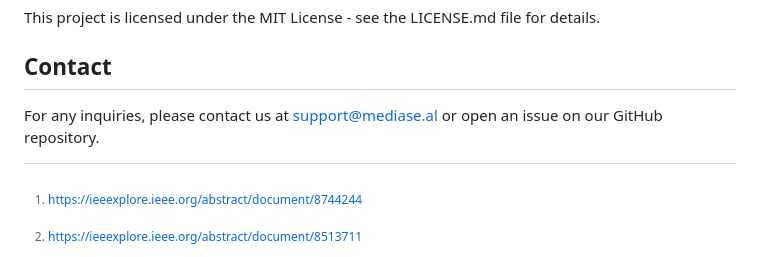
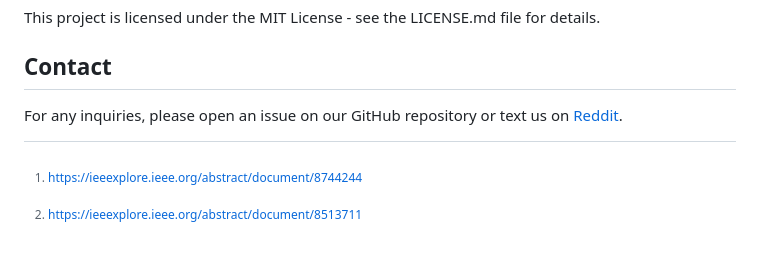
Before and after one commit to lollix91/MediaSeal, a Markdown page: README.md, the part around the change. Drawn GitHub-style.

```diff
--- a/README.md
+++ b/README.md
@@ -74,7 +74,7 @@ This project is licensed under the MIT License - see the LICENSE.md file for det
 
 ## Contact
 
-For any inquiries, please contact us at support@mediase.al or open an issue on our GitHub repository.
+For any inquiries, please open an issue on our GitHub repository or text us on [Reddit](https://www.reddit.com/r/MediaSeal/).
 
 [^1]: https://ieeexplore.ieee.org/abstract/document/8744244
 [^2]: https://ieeexplore.ieee.org/abstract/document/8513711
```
